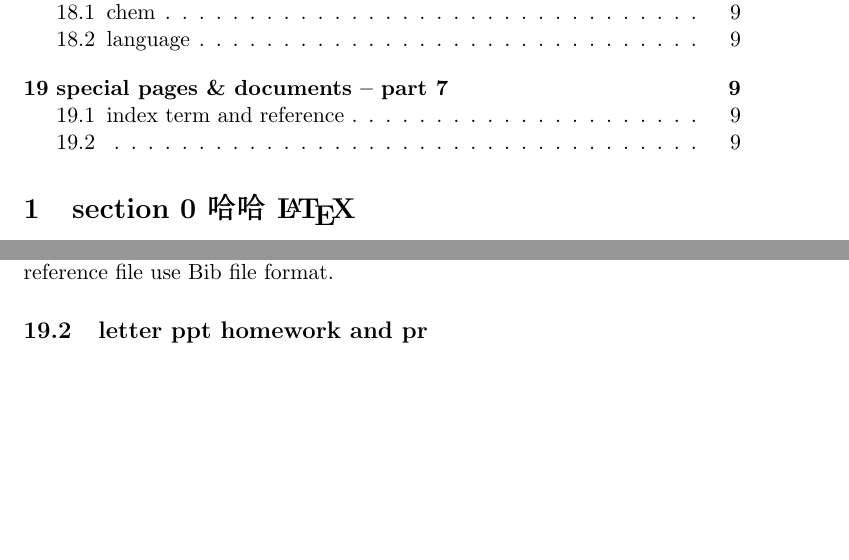
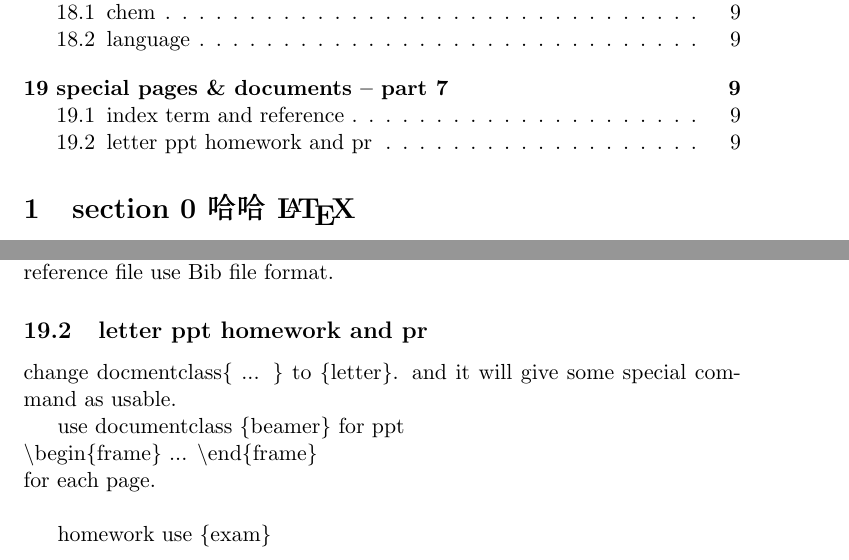
Before and after one commit to 0x00-pl/hello_latex, a LaTeX document (hello-latex.tex): two parts of pages 2 and 9 of 9, joined at a grey line, cut so that both start at the same text, the shorter picture padded with empty space. The pictures show the PDF file hello-latex.pdf that the author committed with the source.

Commit message:
letter ppt

```diff
--- a/hello-latex.tex
+++ b/hello-latex.tex
@@ -347,7 +347,14 @@ some thing verbatim, which without escape \\ /23454234$&%^&^(*^\z@%@#$%
     reference file use Bib file format.
   }
   \subsection{letter ppt homework and pr}{
+    change \textbacksllash{}docmentclass\{ ... \} to \{letter\}.
+    and it will give some special command as usable.
 
+    use documentclass \{beamer\} for ppt \\
+    \textbackslash{}begin\{frame\} ... \textbackslash{}end\{frame\} \\
+    for each page.\\
+
+    homework use \{exam\}
   }
 }
 
```
Also changed, not shown: hello-latex.pdf, 2 other files.
